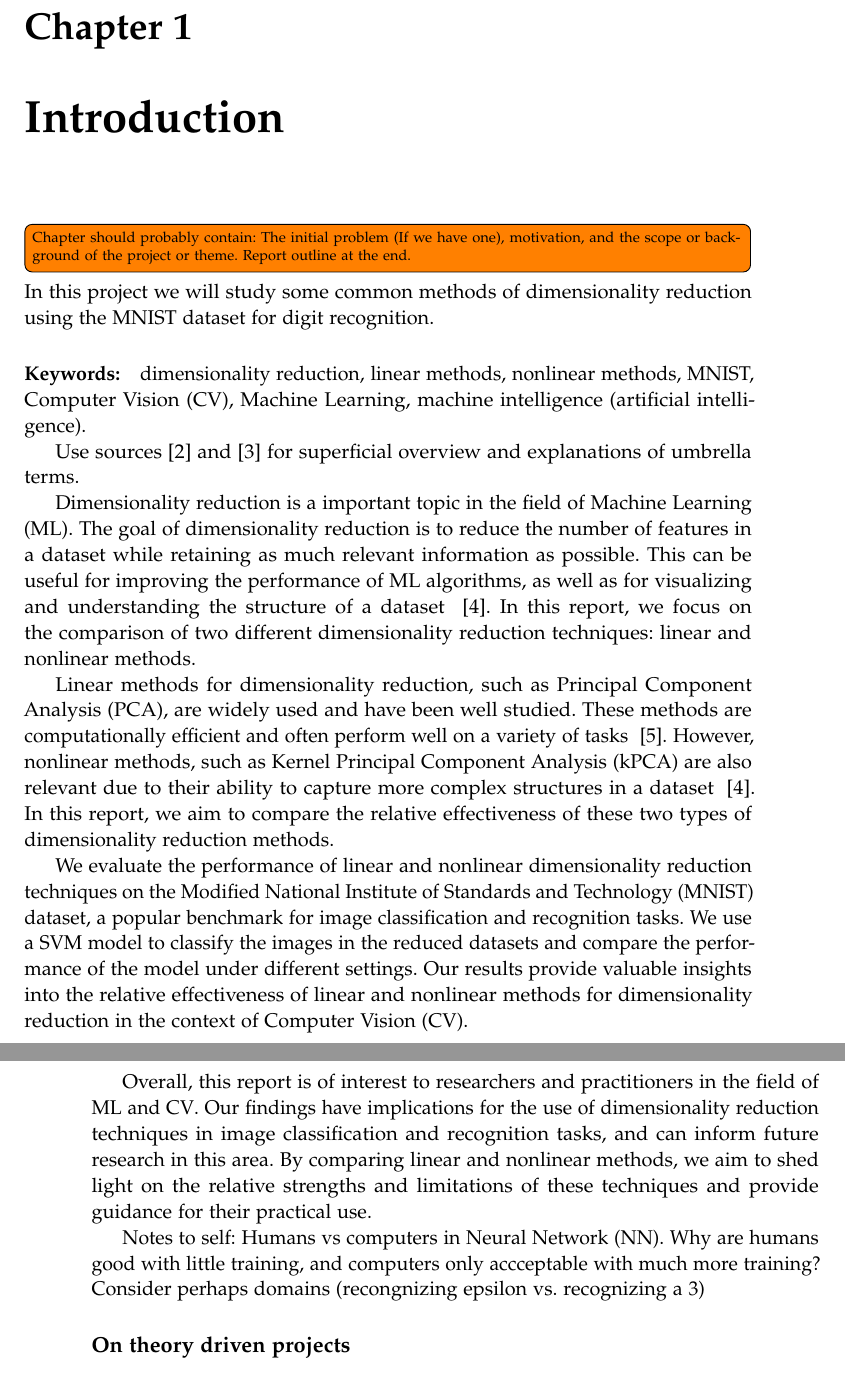
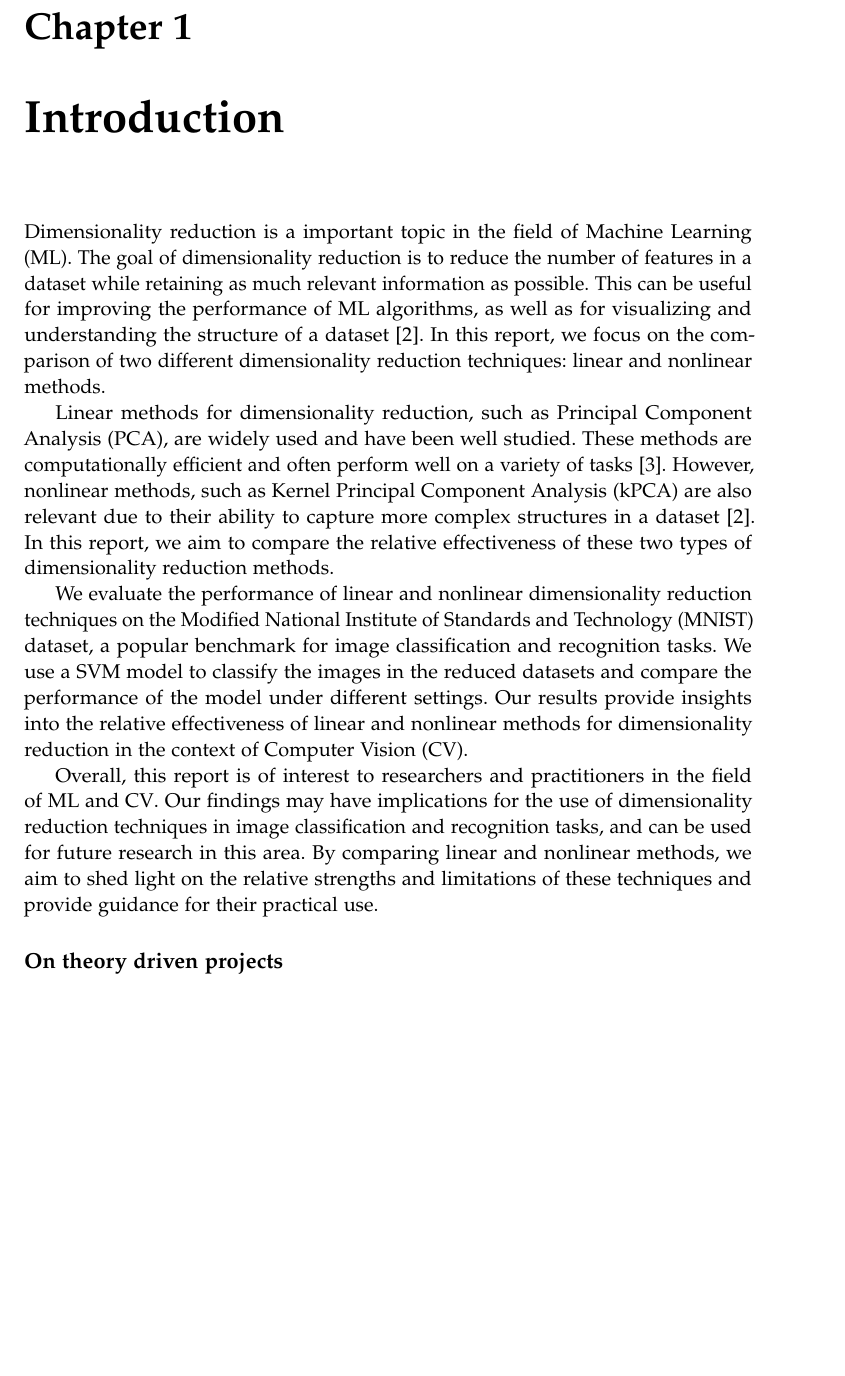
Before and after one commit to AAU-Dat/P5-Nonlinear-Dimensionality-Reduction, a LaTeX thesis (report/main.tex, which reads report/chapters/01-introduction/01-introduction.tex): two parts of pages 9 and 10 of 95 before the commit and part of page 9 of 95 after it, the two joined at a grey line, cut so that both start at the same text, the shorter picture padded with empty space. Compiled offline with pdfLaTeX.

Commit message:
softened text corrected citings and removed old text.

```diff
--- a/report/chapters/01-introduction/01-introduction.tex
+++ b/report/chapters/01-introduction/01-introduction.tex
@@ -1,26 +1,26 @@
 \chapter{Introduction}\label{cha:introduction}
-\todo[inline]{Chapter should probably contain: The initial problem (If we have one), motivation, and the scope or background of the project or theme. Report outline at the end.}
-\noindent
-In this project we will study some common methods of dimensionality reduction using the MNIST dataset for digit recognition.
+% \todo[inline]{Chapter should probably contain: The initial problem (If we have one), motivation, and the scope or background of the project or theme. Report outline at the end.}
+% \noindent
+% In this project we will study some common methods of dimensionality reduction using the MNIST dataset for digit recognition.
 
-\paragraph{Keywords:} dimensionality reduction, linear methods, nonlinear methods, MNIST, Computer Vision (CV), Machine Learning, machine intelligence (artificial intelligence).
+% \paragraph{Keywords:} dimensionality reduction, linear methods, nonlinear methods, MNIST, Computer Vision (CV), Machine Learning, machine intelligence (artificial intelligence).
 
-Use sources \cite{IBM-machine-intelligence} and \cite{IBM-computer-vision} for superficial overview and explanations of umbrella terms.
+% Use sources \cite{IBM-machine-intelligence} and \cite{IBM-computer-vision} for superficial overview and explanations of umbrella terms.
 
 
-Dimensionality reduction is a important topic in the field of \gls{ml}. The goal of dimensionality reduction is to reduce the number of features in a dataset while retaining as much relevant information as possible. This can be useful for improving the performance of \gls{ml} algorithms, as well as for visualizing and understanding the structure of a dataset ~\cite{dimensionality-reduction-cheng}. In this report, we focus on the comparison of two different dimensionality reduction techniques: linear and nonlinear methods.
+Dimensionality reduction is a important topic in the field of \gls{ml}. The goal of dimensionality reduction is to reduce the number of features in a dataset while retaining as much relevant information as possible. This can be useful for improving the performance of \gls{ml} algorithms, as well as for visualizing and understanding the structure of a dataset~\cite{dimensionality-reduction-cheng}. In this report, we focus on the comparison of two different dimensionality reduction techniques: linear and nonlinear methods.
 
-Linear methods for dimensionality reduction, such as \gls{pca}, are widely used and have been well studied. These methods are computationally efficient and often perform well on a variety of tasks ~\cite{james-statistical-learning1}. However, nonlinear methods, such as \gls{kpca} are also relevant due to  their ability to capture more complex structures in a dataset ~\cite{dimensionality-reduction-cheng}. In this report, we aim to compare the relative effectiveness of these two types of dimensionality reduction methods.
+Linear methods for dimensionality reduction, such as \gls{pca}, are widely used and have been well studied. These methods are computationally efficient and often perform well on a variety of tasks~\cite{james-statistical-learning1}. However, nonlinear methods, such as \gls{kpca} are also relevant due to  their ability to capture more complex structures in a dataset~\cite{dimensionality-reduction-cheng}. In this report, we aim to compare the relative effectiveness of these two types of dimensionality reduction methods.
 
-We evaluate the performance of linear and nonlinear dimensionality reduction techniques on the \gls{mnist} dataset, a popular benchmark for image classification and recognition tasks. We use a \gls{svm} model to classify the images in the reduced datasets and compare the performance of the model under different settings. Our results provide valuable insights into the relative effectiveness of linear and nonlinear methods for dimensionality reduction in the context of \gls{cv}.
+We evaluate the performance of linear and nonlinear dimensionality reduction techniques on the \gls{mnist} dataset, a popular benchmark for image classification and recognition tasks. We use a \gls{svm} model to classify the images in the reduced datasets and compare the performance of the model under different settings. Our results provide insights into the relative effectiveness of linear and nonlinear methods for dimensionality reduction in the context of \gls{cv}.
 
-Overall, this report is of interest to researchers and practitioners in the field of \gls{ml} and \gls{cv}. Our findings have implications for the use of dimensionality reduction techniques in image classification and recognition tasks, and can inform future research in this area. By comparing linear and nonlinear methods, we aim to shed light on the relative strengths and limitations of these techniques and provide guidance for their practical use.
+Overall, this report is of interest to researchers and practitioners in the field of \gls{ml} and \gls{cv}. Our findings may have implications for the use of dimensionality reduction techniques in image classification and recognition tasks, and can be used for future research in this area. By comparing linear and nonlinear methods, we aim to shed light on the relative strengths and limitations of these techniques and provide guidance for their practical use.
 
 
 
 
 
-Notes to self: Humans vs computers in \gls{nn}. Why are humans good with little training, and computers only accceptable with much more training? Consider perhaps domains (recongnizing epsilon vs. recognizing a 3)
+% Notes to self: Humans vs computers in \gls{nn}. Why are humans good with little training, and computers only accceptable with much more training? Consider perhaps domains (recongnizing epsilon vs. recognizing a 3)
 
 % Might be relevant to us: MNIST and fashion-MNIST (https://github.com/zalandoresearch/fashion-mnist).
 
```
